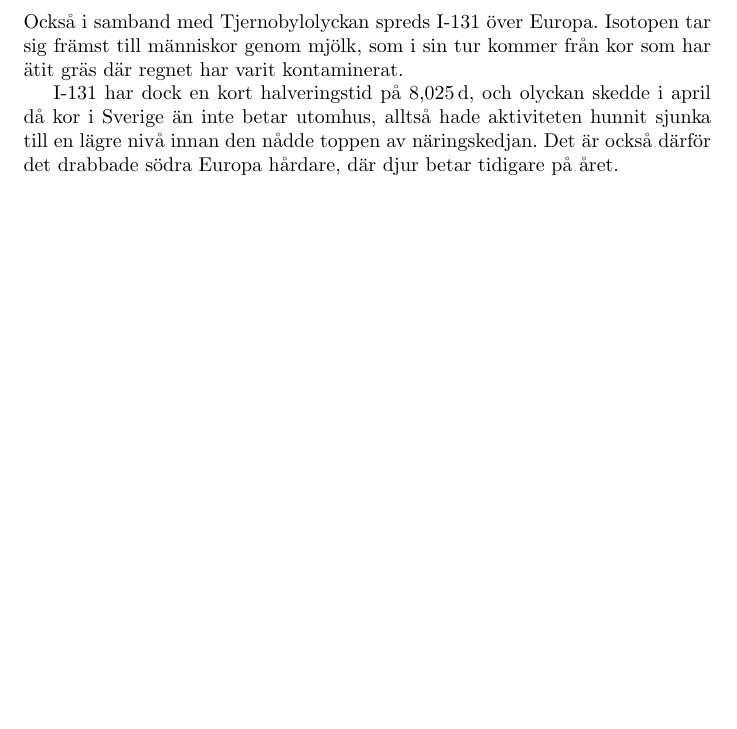
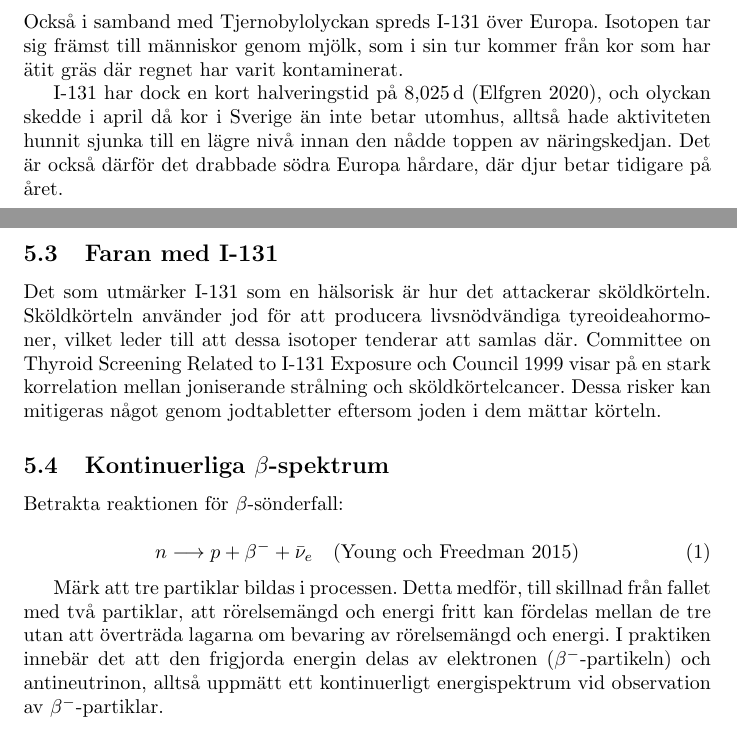
Before and after one commit to arvid-persson1/f0006t-lab1, a LaTeX paper (main.tex, which reads diskussion.tex): part of page 4 of 6 before the commit and two parts of pages 4 and 5 of 7 after it, the two joined at a grey line, cut so that both start at the same text, the shorter picture padded with empty space. Compiled offline with pdfLaTeX.

Commit message:
added sec 5.3 and 5.4

```diff
--- a/diskussion.tex
+++ b/diskussion.tex
@@ -32,7 +32,32 @@ Också i samband med Tjernobylolyckan spreds I-131 över Europa. Isotopen tar si
 främst till människor genom mjölk, som i sin tur kommer från kor som har ätit
 gräs där regnet har varit kontaminerat.
 
-I-131 har dock en kort halveringstid på \qty{8.025}{\day}, och olyckan skedde
-i april då kor i Sverige än inte betar utomhus, alltså hade aktiviteten hunnit
-sjunka till en lägre nivå innan den nådde toppen av näringskedjan. Det är också
-därför det drabbade södra Europa hårdare, där djur betar tidigare på året.
+I-131 har dock en kort halveringstid på \qty{8.025}{\day} \parencite{fysika},
+och olyckan skedde i april då kor i Sverige än inte betar utomhus, alltså hade
+aktiviteten hunnit sjunka till en lägre nivå innan den nådde toppen av
+näringskedjan. Det är också därför det drabbade södra Europa hårdare, där djur
+betar tidigare på året.
+
+\subsection{Faran med I-131}
+
+Det som utmärker I-131 som en hälsorisk är hur det attackerar sköldkörteln.
+Sköldkörteln använder jod för att producera livsnödvändiga tyreoideahormoner,
+vilket leder till att dessa isotoper tenderar att samlas där. \cite{iodine}
+visar på en stark korrelation mellan joniserande strålning och
+sköldkörtelcancer. Dessa risker kan mitigeras något genom jodtabletter eftersom
+joden i dem mättar körteln.
+
+\subsection{Kontinuerliga $\beta$-spektrum}
+
+Betrakta reaktionen för $\beta$-sönderfall:
+
+\begin{equation}
+    n \longrightarrow p + \beta^- + \bar{\nu}_e \quad \text{\parencite{yf}}
+\end{equation}
+
+Märk att tre partiklar bildas i processen. Detta medför, till skillnad från
+fallet med två partiklar, att rörelsemängd och energi fritt kan fördelas
+mellan de tre utan att överträda lagarna om bevaring av rörelsemängd och
+energi. I praktiken innebär det att den frigjorda energin delas av elektronen
+($\beta^-$-partikeln) och antineutrinon, alltså uppmätt ett kontinuerligt
+energispektrum vid observation av $\beta^-$-partiklar.
```
Also changed, not shown: references.bib (+9 -6 lines).
